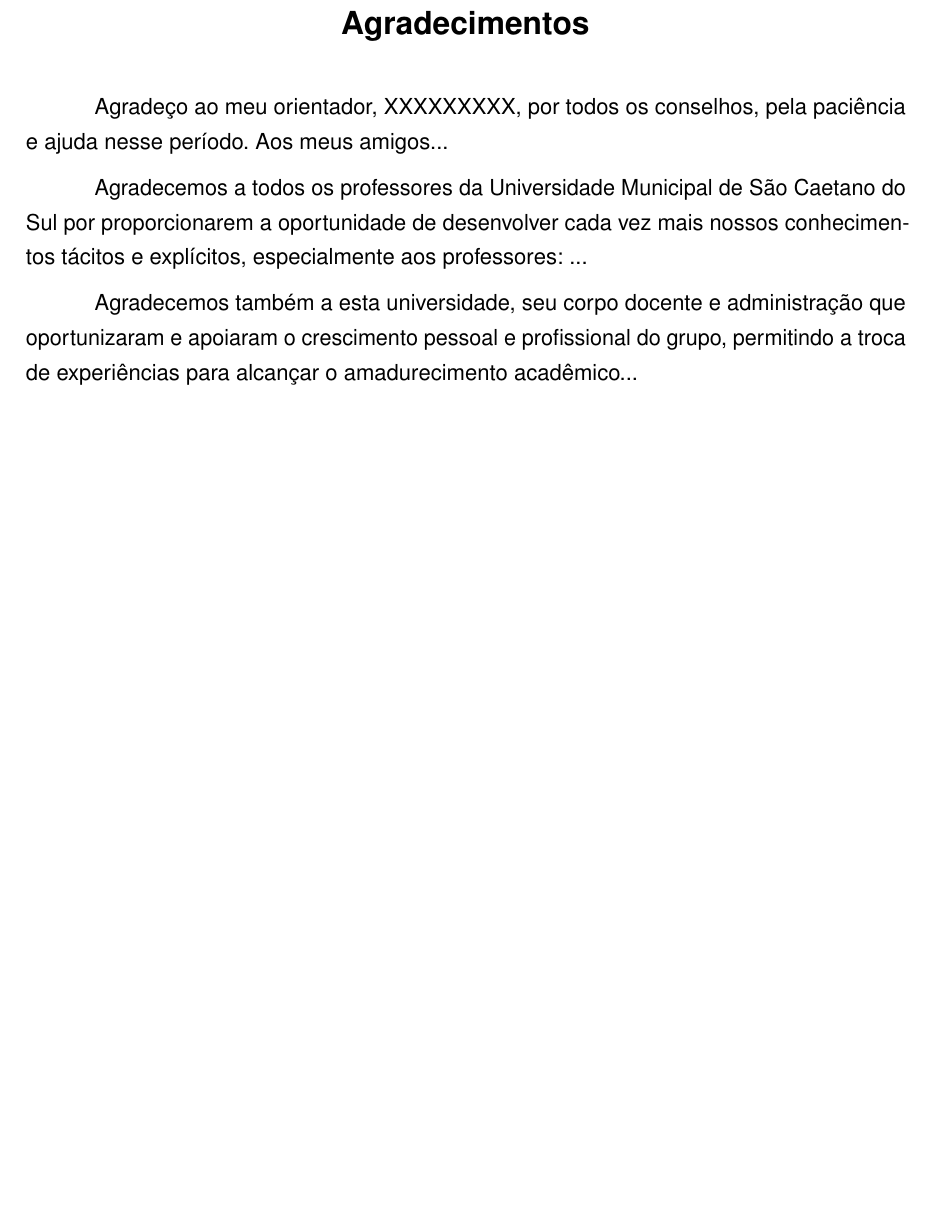
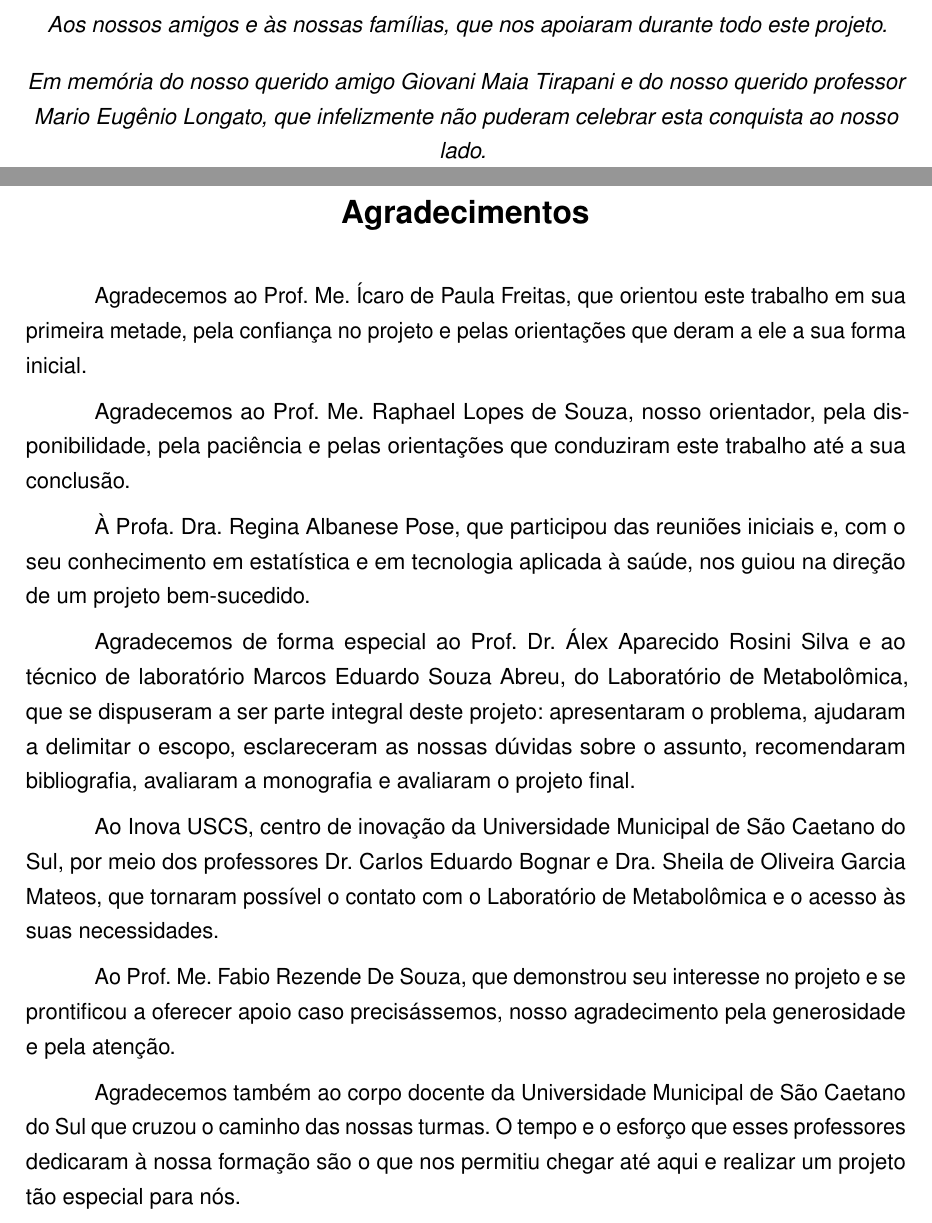
Before and after one commit to GabrielImolene/monografia, a LaTeX thesis (TCC.tex, which reads 1_pretextual/7_dedicatoria.tex, 1_pretextual/8_agradecimentos.tex): part of page 7 of 154 before the commit and two parts of pages 7 and 8 of 155 after it, the two joined at a grey line, cut at the place of the change, the shorter picture padded with empty space. Compiled offline with pdfLaTeX.

Commit message:
Dedicatória e Agradecimentos

```diff
--- a/1_pretextual/7_dedicatoria.tex
+++ b/1_pretextual/7_dedicatoria.tex
@@ -5,9 +5,8 @@
    \vspace*{\fill}
    \centering
    \noindent
-   \textit{
-   %Digite abaixo. Seu texto termina no fechamento das chaves.
-   OPCIONAL\\ Dedico este trabalho a meus amigos, meus pais, por todo o auxilio durante o desenvolvimento do presente trabalho...}
+   \textit{Aos nossos amigos e às nossas famílias, que nos apoiaram durante todo este projeto.\\[1em]
+   Em memória do nosso querido amigo Giovani Maia Tirapani e do nosso querido professor Mario Eugênio Longato, que infelizmente não puderam celebrar esta conquista ao nosso lado.}
    \vspace*{\fill}
 \end{dedicatoria}
 % ---
--- a/1_pretextual/8_agradecimentos.tex
+++ b/1_pretextual/8_agradecimentos.tex
@@ -1,20 +1,24 @@
 % ---
 % Agradecimentos
 % ---
+
 \begin{agradecimentos}
 
+Agradecemos ao Prof. Me. Ícaro de Paula Freitas, que orientou este trabalho em sua primeira metade, pela confiança no projeto e pelas orientações que deram a ele a sua forma inicial.
 
-Agradeço ao meu orientador, XXXXXXXXX, por todos os conselhos, pela paciência e ajuda nesse período. Aos meus amigos...
+Agradecemos ao Prof. Me. Raphael Lopes de Souza, nosso orientador, pela disponibilidade, pela paciência e pelas orientações que conduziram este trabalho até a sua conclusão.
 
-Agradecemos a todos os professores da Universidade Municipal de São
-Caetano do Sul por proporcionarem a oportunidade de desenvolver cada vez mais
-nossos conhecimentos tácitos e explícitos, especialmente aos professores: ...
+À Profa. Dra. Regina Albanese Pose, que participou das reuniões iniciais e, com o seu conhecimento em estatística e em tecnologia aplicada à saúde, nos guiou na direção de um projeto bem-sucedido.
 
-Agradecemos também a esta universidade, seu corpo docente e administração
-que oportunizaram e apoiaram o crescimento pessoal e profissional do grupo,
-permitindo a troca de experiências para alcançar o amadurecimento acadêmico...
+Agradecemos de forma especial ao Prof. Dr.
+Álex Aparecido Rosini Silva e ao técnico de laboratório Marcos Eduardo Souza Abreu, do Laboratório de Metabolômica, que se dispuseram a ser parte integral deste projeto: apresentaram o problema, ajudaram a delimitar o escopo, esclareceram as nossas dúvidas sobre o assunto, recomendaram bibliografia, avaliaram a monografia e avaliaram o projeto final.
 
+Ao Inova USCS, centro de inovação da Universidade Municipal de São Caetano do Sul, por meio dos professores Dr. Carlos Eduardo Bognar e Dra. Sheila de Oliveira Garcia Mateos, que tornaram possível o contato com o Laboratório de Metabolômica e o acesso às suas necessidades.
+
+Ao Prof. Me. Fabio Rezende De Souza, que demonstrou seu interesse no projeto e se prontificou a oferecer apoio caso precisássemos, nosso agradecimento pela generosidade e pela atenção.
+
+Agradecemos também ao corpo docente da Universidade Municipal de São Caetano do Sul que cruzou o caminho das nossas turmas. O tempo e o esforço que esses professores dedicaram à nossa formação são o que nos permitiu chegar até aqui e realizar um projeto tão especial para nós.
 
 \end{agradecimentos}
 
-%% ---
+% ---
```
Also changed, not shown: TCC.tex (+1 -1 lines).
